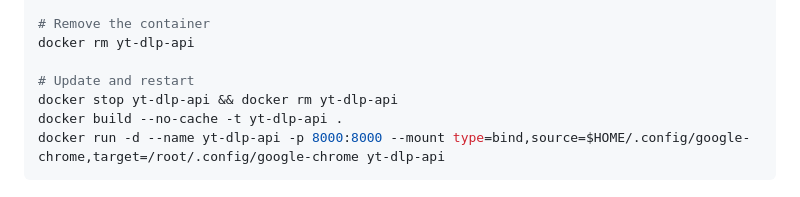
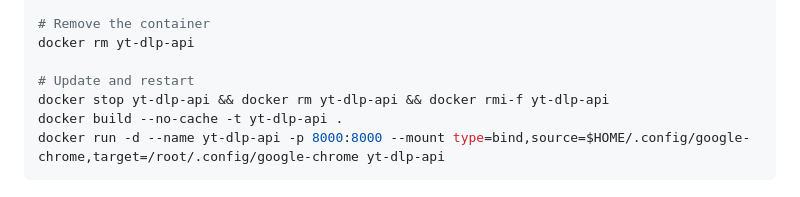
Before and after one commit to Misazu-ops/YTApi, a Markdown page: README.md, the part around the change. Drawn GitHub-style.

````diff
--- a/README.md
+++ b/README.md
@@ -166,7 +166,7 @@ docker start yt-dlp-api
 docker rm yt-dlp-api
 
 # Update and restart
-docker stop yt-dlp-api && docker rm yt-dlp-api
+docker stop yt-dlp-api && docker rm yt-dlp-api && docker rmi-f yt-dlp-api
 docker build --no-cache -t yt-dlp-api .
 docker run -d --name yt-dlp-api -p 8000:8000 --mount type=bind,source=$HOME/.config/google-chrome,target=/root/.config/google-chrome yt-dlp-api
 ```
````
